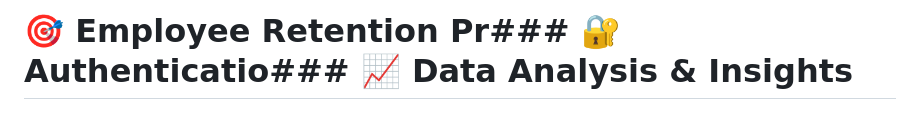
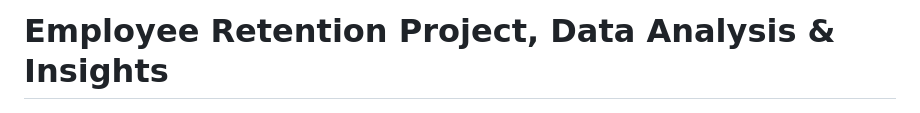
Before and after one commit to Dharaneesh20/Employee-Retention-Analaysis, a Markdown page: README.md, the part around the change. GitHub-like rendering.

Commit message:
Revise README for improved clarity and detail
Updated README.md to enhance project documentation and clarify features, installation instructions, and project structure.

```diff
--- a/README.md
+++ b/README.md
@@ -1,4 +1,4 @@
-# 🎯 Employee Retention Pr### 🔐 Authenticatio### 📈 Data Analysis & Insights
+# Employee Retention Project, Data Analysis & Insights
 ![Data Analysis](Screen_Shots/Screenshot%202025-09-28%20131432.png)
 *Interactive analytics dashboard showing 14,999 total employees, 23.81% attrition rate, 0.61 average satisfaction, with detailed visualizations for satisfaction distribution, attrition by department, salary vs attrition, plus high-risk and retention factors analysis*ystem
 
```
